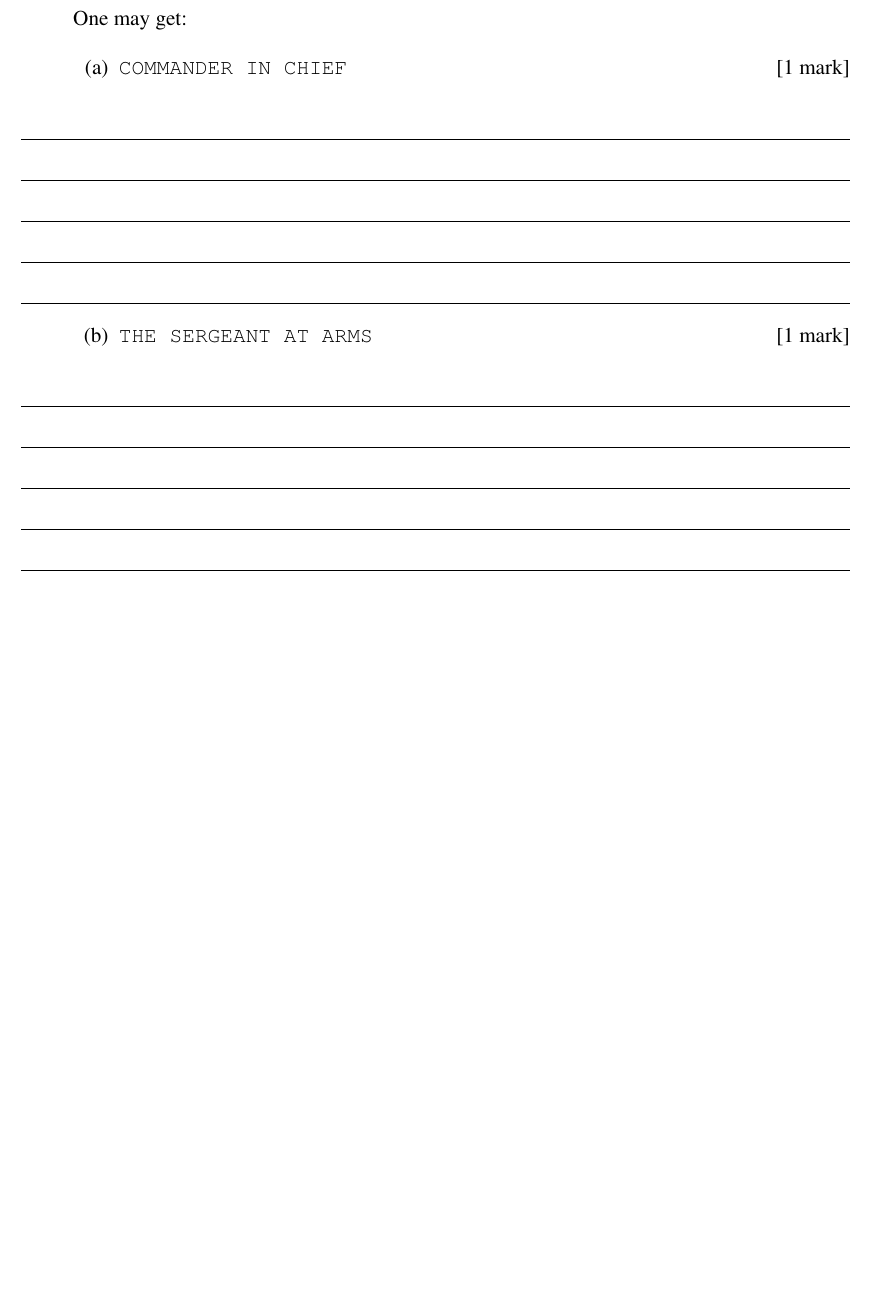
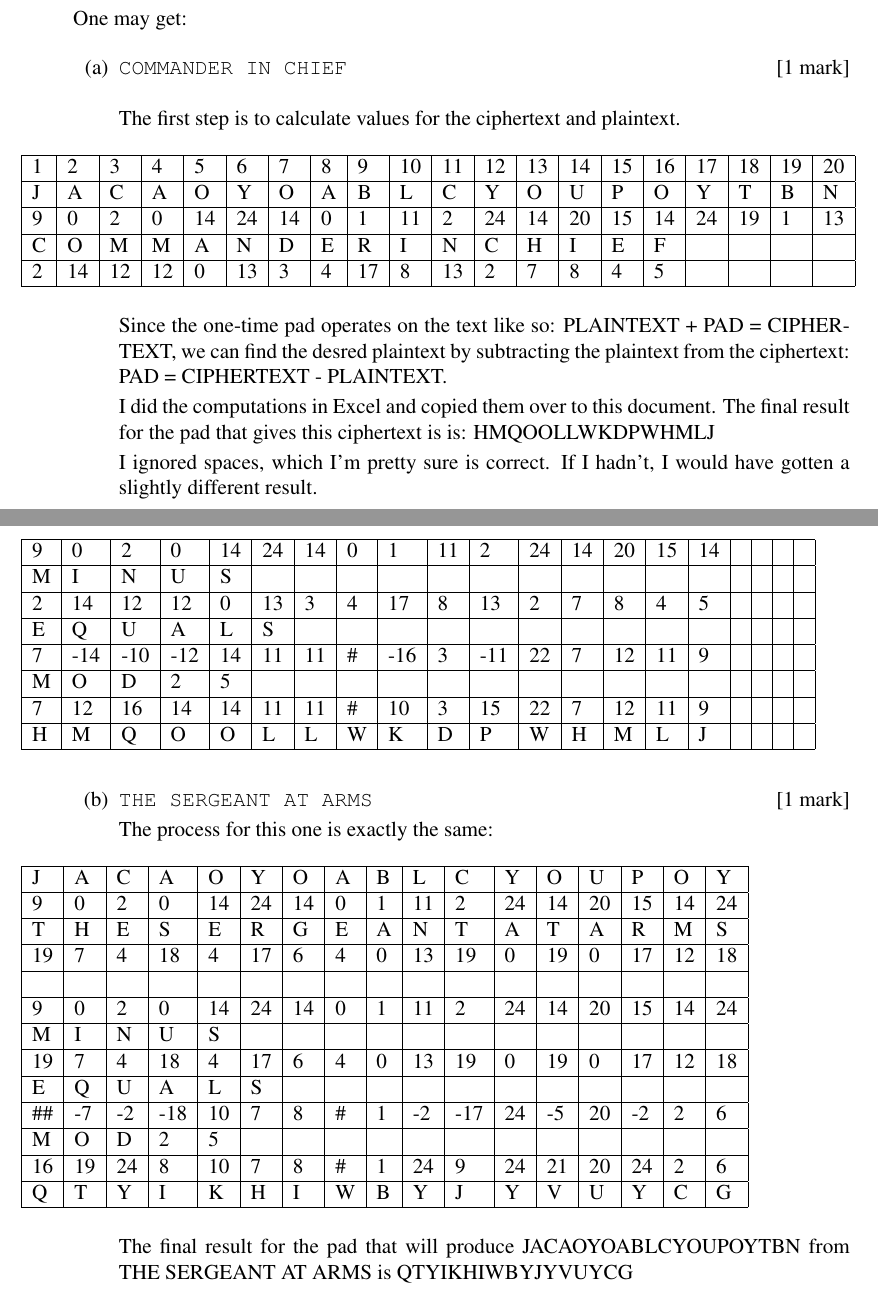
Before and after one commit to Tyler-Janvrin/4520Labs, a LaTeX document (A2/A2.tex): part of page 1 of 4 before the commit and two parts of pages 1 and 2 of 5 after it, the two joined at a grey line, cut so that both start at the same text, the shorter picture padded with empty space. Compiled offline with pdfLaTeX.

Commit message:
Q1 complete

```diff
--- a/A2/A2.tex
+++ b/A2/A2.tex
@@ -76,19 +76,66 @@ while another:
 
 \bigskip
 
-\vspace{8mm}
+The first step is to calculate values for the ciphertext and plaintext.
 
-\hrule \vspace{8mm}   \hrule \vspace{8mm}
-\hrule \vspace{8mm}   \hrule \vspace{8mm}   \hrule
-\
+\begin{table}[h]
+  \begin{tabular}{|l|l|l|l|l|l|l|l|l|l|l|l|l|l|l|l|l|l|l|l|}
+  \hline
+  1 & 2  & 3  & 4  & 5  & 6  & 7  & 8 & 9  & 10 & 11 & 12 & 13 & 14 & 15 & 16 & 17 & 18 & 19 & 20 \\ \hline
+  J & A  & C  & A  & O  & Y  & O  & A & B  & L  & C  & Y  & O  & U  & P  & O  & Y  & T  & B  & N  \\ \hline
+  9 & 0  & 2  & 0  & 14 & 24 & 14 & 0 & 1  & 11 & 2  & 24 & 14 & 20 & 15 & 14 & 24 & 19 & 1  & 13 \\ \hline
+  C & O  & M  & M  & A  & N  & D  & E & R  & I  & N  & C  & H  & I  & E  & F  &    &    &    &    \\ \hline
+  2 & 14 & 12 & 12 & 0  & 13 & 3  & 4 & 17 & 8  & 13 & 2  & 7  & 8  & 4  & 5  &    &    &    &    \\ \hline
+  \end{tabular}
+  \end{table}
+
+Since the one-time pad operates on the text like so: PLAINTEXT + PAD = CIPHERTEXT, we can find the desred plaintext by
+subtracting the plaintext from the ciphertext: PAD = CIPHERTEXT - PLAINTEXT.
+
+\begin{table}[h]
+  \begin{tabular}{|l|l|l|l|l|l|l|l|l|l|l|l|l|l|l|l|l|l|l|l|}
+  \hline
+  9 & 0   & 2   & 0   & 14 & 24 & 14 & 0  & 1   & 11 & 2   & 24 & 14 & 20 & 15 & 14 &  &  &  &  \\ \hline
+  M & I   & N   & U   & S  &    &    &    &     &    &     &    &    &    &    &    &  &  &  &  \\ \hline
+  2 & 14  & 12  & 12  & 0  & 13 & 3  & 4  & 17  & 8  & 13  & 2  & 7  & 8  & 4  & 5  &  &  &  &  \\ \hline
+  E & Q   & U   & A   & L  & S  &    &    &     &    &     &    &    &    &    &    &  &  &  &  \\ \hline
+  7 & -14 & -10 & -12 & 14 & 11 & 11 & \# & -16 & 3  & -11 & 22 & 7  & 12 & 11 & 9  &  &  &  &  \\ \hline
+  M & O   & D   & 2   & 5  &    &    &    &     &    &     &    &    &    &    &    &  &  &  &  \\ \hline
+  7 & 12  & 16  & 14  & 14 & 11 & 11 & \# & 10  & 3  & 15  & 22 & 7  & 12 & 11 & 9  &  &  &  &  \\ \hline
+  H & M   & Q   & O   & O  & L  & L  & W  & K   & D  & P   & W  & H  & M  & L  & J  &  &  &  &  \\ \hline
+  \end{tabular}
+  \end{table}
+
+  I did the computations in Excel and copied them over to this document. The final result for the pad that gives this ciphertext is is: HMQOOLLWKDPWHMLJ
+
+  I ignored spaces, which I'm pretty sure is correct. If I hadn't, I would have gotten a slightly different result.
+  \pagebreak
+
 
 \item \texttt{THE SERGEANT AT ARMS}		\hfill [1 mark]
 
-\vspace{12mm}
+The process for this one is exactly the same:
 
-\hrule \vspace{8mm}   \hrule \vspace{8mm}
-\hrule \vspace{8mm}   \hrule \vspace{8mm}   \hrule
+\begin{table}[h]
+  \begin{tabular}{|l|l|l|l|l|l|l|l|l|l|l|l|l|l|l|l|l|}
+  \hline
+  J    & A  & C  & A   & O  & Y  & O  & A  & B & L  & C   & Y  & O  & U  & P  & O  & Y  \\ \hline
+  9    & 0  & 2  & 0   & 14 & 24 & 14 & 0  & 1 & 11 & 2   & 24 & 14 & 20 & 15 & 14 & 24 \\ \hline
+  T    & H  & E  & S   & E  & R  & G  & E  & A & N  & T   & A  & T  & A  & R  & M  & S  \\ \hline
+  19   & 7  & 4  & 18  & 4  & 17 & 6  & 4  & 0 & 13 & 19  & 0  & 19 & 0  & 17 & 12 & 18 \\ \hline
+       &    &    &     &    &    &    &    &   &    &     &    &    &    &    &    &    \\ \hline
+  9    & 0  & 2  & 0   & 14 & 24 & 14 & 0  & 1 & 11 & 2   & 24 & 14 & 20 & 15 & 14 & 24 \\ \hline
+  M    & I  & N  & U   & S  &    &    &    &   &    &     &    &    &    &    &    &    \\ \hline
+  19   & 7  & 4  & 18  & 4  & 17 & 6  & 4  & 0 & 13 & 19  & 0  & 19 & 0  & 17 & 12 & 18 \\ \hline
+  E    & Q  & U  & A   & L  & S  &    &    &   &    &     &    &    &    &    &    &    \\ \hline
+  \#\# & -7 & -2 & -18 & 10 & 7  & 8  & \# & 1 & -2 & -17 & 24 & -5 & 20 & -2 & 2  & 6  \\ \hline
+  M    & O  & D  & 2   & 5  &    &    &    &   &    &     &    &    &    &    &    &    \\ \hline
+  16   & 19 & 24 & 8   & 10 & 7  & 8  & \# & 1 & 24 & 9   & 24 & 21 & 20 & 24 & 2  & 6  \\ \hline
+  Q    & T  & Y  & I   & K  & H  & I  & W  & B & Y  & J   & Y  & V  & U  & Y  & C  & G  \\ \hline
+  \end{tabular}
+  \end{table}
 
+The final result for the pad that will produce JACAOYOABLCYOUPOYTBN from THE SERGEANT AT ARMS is QTYIKHIWBYJYVUYCG
 
 
 \end{enumerate}
```
Also changed, not shown: A2/A2.pdf, A2/A2.tex (2 more changed lines), 6 other files.
